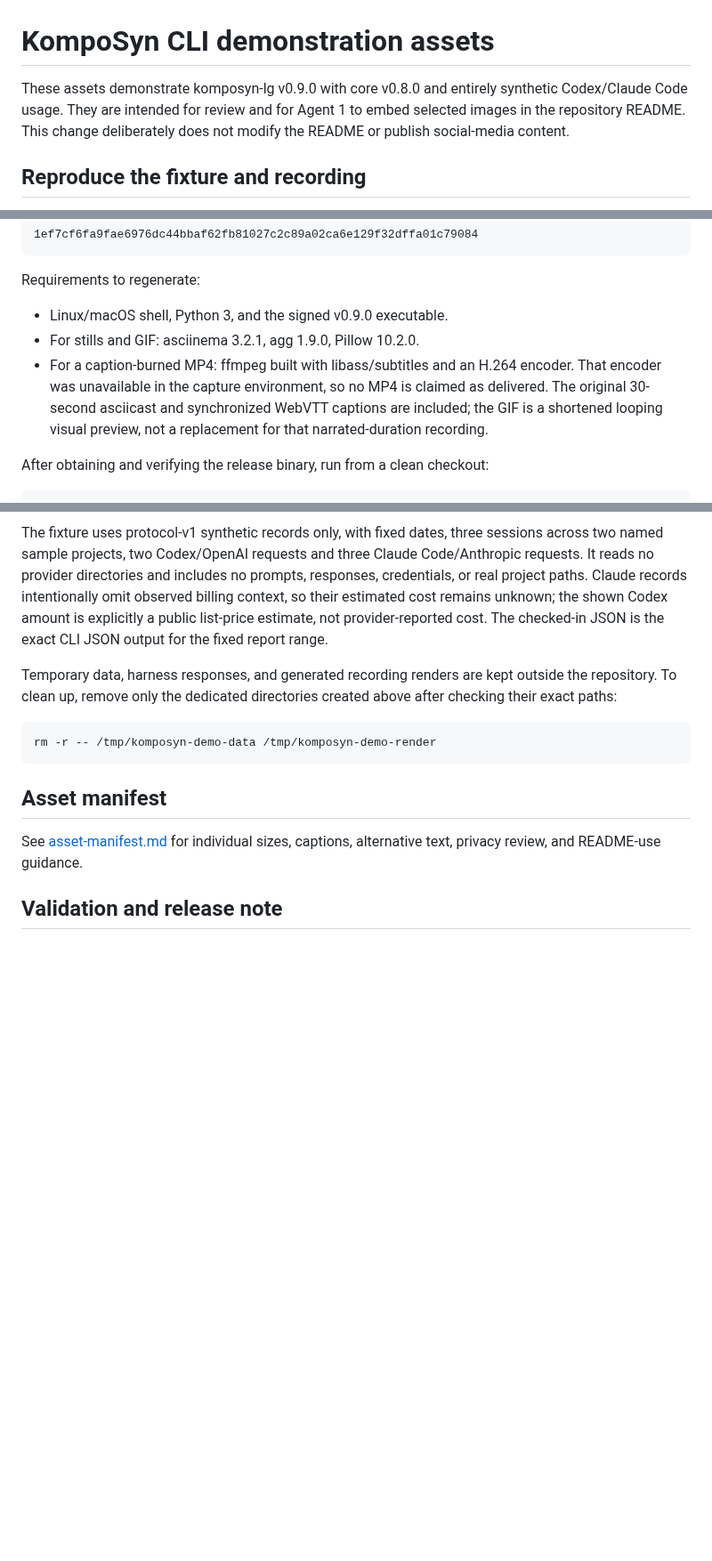
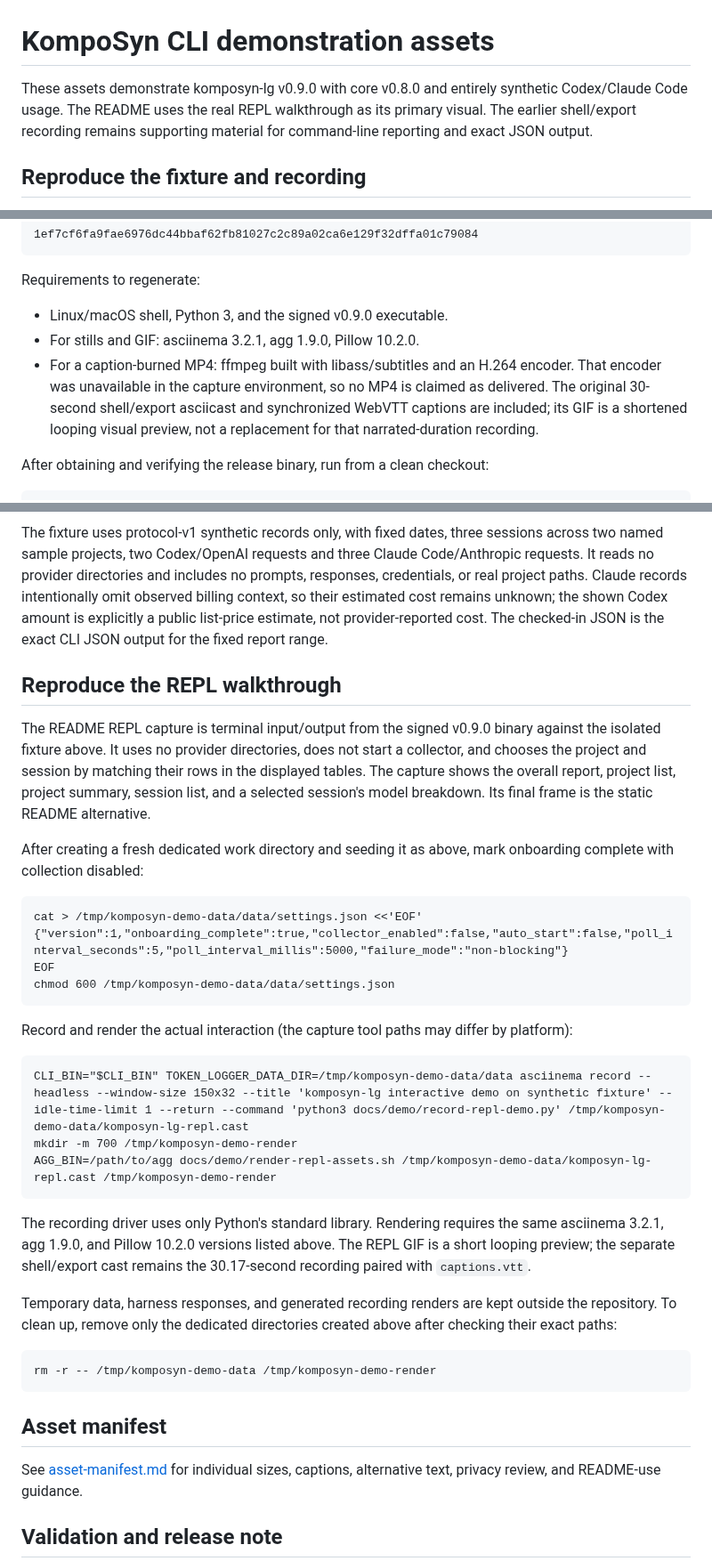
Before and after one commit to ayeshLK/komposyn-lg, a Markdown page: docs/demo/README.md, 3 parts joined by grey strips. Shown at 89% size. Rendered like a GitHub page; blank space fills up the shorter version.

Commit message:
docs: replace README preview with interactive REPL demo

```diff
--- a/docs/demo/README.md
+++ b/docs/demo/README.md
@@ -1,6 +1,6 @@
 # KompoSyn CLI demonstration assets
 
-These assets demonstrate komposyn-lg v0.9.0 with core v0.8.0 and entirely synthetic Codex/Claude Code usage. They are intended for review and for Agent 1 to embed selected images in the repository README. This change deliberately does not modify the README or publish social-media content.
+These assets demonstrate komposyn-lg v0.9.0 with core v0.8.0 and entirely synthetic Codex/Claude Code usage. The README uses the real REPL walkthrough as its primary visual. The earlier shell/export recording remains supporting material for command-line reporting and exact JSON output.
 
 ## Reproduce the fixture and recording
 
@@ -12,7 +12,7 @@ Requirements to regenerate:
 
 - Linux/macOS shell, Python 3, and the signed v0.9.0 executable.
 - For stills and GIF: asciinema 3.2.1, agg 1.9.0, Pillow 10.2.0.
-- For a caption-burned MP4: ffmpeg built with libass/subtitles and an H.264 encoder. That encoder was unavailable in the capture environment, so no MP4 is claimed as delivered. The original 30-second asciicast and synchronized WebVTT captions are included; the GIF is a shortened looping visual preview, not a replacement for that narrated-duration recording.
+- For a caption-burned MP4: ffmpeg built with libass/subtitles and an H.264 encoder. That encoder was unavailable in the capture environment, so no MP4 is claimed as delivered. The original 30-second shell/export asciicast and synchronized WebVTT captions are included; its GIF is a shortened looping visual preview, not a replacement for that narrated-duration recording.
 
 After obtaining and verifying the release binary, run from a clean checkout:
 
@@ -27,6 +27,25 @@ After obtaining and verifying the release binary, run from a clean checkout:
 
 The fixture uses protocol-v1 synthetic records only, with fixed dates, three sessions across two named sample projects, two Codex/OpenAI requests and three Claude Code/Anthropic requests. It reads no provider directories and includes no prompts, responses, credentials, or real project paths. Claude records intentionally omit observed billing context, so their estimated cost remains unknown; the shown Codex amount is explicitly a public list-price estimate, not provider-reported cost. The checked-in JSON is the exact CLI JSON output for the fixed report range.
 
+## Reproduce the REPL walkthrough
+
+The README REPL capture is terminal input/output from the signed v0.9.0 binary against the isolated fixture above. It uses no provider directories, does not start a collector, and chooses the project and session by matching their rows in the displayed tables. The capture shows the overall report, project list, project summary, session list, and a selected session's model breakdown. Its final frame is the static README alternative.
+
+After creating a fresh dedicated work directory and seeding it as above, mark onboarding complete with collection disabled:
+
+    cat > /tmp/komposyn-demo-data/data/settings.json <<'EOF'
+    {"version":1,"onboarding_complete":true,"collector_enabled":false,"auto_start":false,"poll_interval_seconds":5,"poll_interval_millis":5000,"failure_mode":"non-blocking"}
+    EOF
+    chmod 600 /tmp/komposyn-demo-data/data/settings.json
+
+Record and render the actual interaction (the capture tool paths may differ by platform):
+
+    CLI_BIN="$CLI_BIN" TOKEN_LOGGER_DATA_DIR=/tmp/komposyn-demo-data/data asciinema record --headless --window-size 150x32 --title 'komposyn-lg interactive demo on synthetic fixture' --idle-time-limit 1 --return --command 'python3 docs/demo/record-repl-demo.py' /tmp/komposyn-demo-data/komposyn-lg-repl.cast
+    mkdir -m 700 /tmp/komposyn-demo-render
+    AGG_BIN=/path/to/agg docs/demo/render-repl-assets.sh /tmp/komposyn-demo-data/komposyn-lg-repl.cast /tmp/komposyn-demo-render
+
+The recording driver uses only Python's standard library. Rendering requires the same asciinema 3.2.1, agg 1.9.0, and Pillow 10.2.0 versions listed above. The REPL GIF is a short looping preview; the separate shell/export cast remains the 30.17-second recording paired with `captions.vtt`.
+
 Temporary data, harness responses, and generated recording renders are kept outside the repository. To clean up, remove only the dedicated directories created above after checking their exact paths:
 
     rm -r -- /tmp/komposyn-demo-data /tmp/komposyn-demo-render
```
Also changed, not shown: other parts of docs/demo/README.md (+1 -1 lines), README.md (+9 -9 lines), docs/demo/asset-manifest.md (+7 -4 lines), docs/demo/assets/komposyn-lg-repl-demo.gif (added), docs/demo/assets/repl-model-view.png (added), 3 other files.
